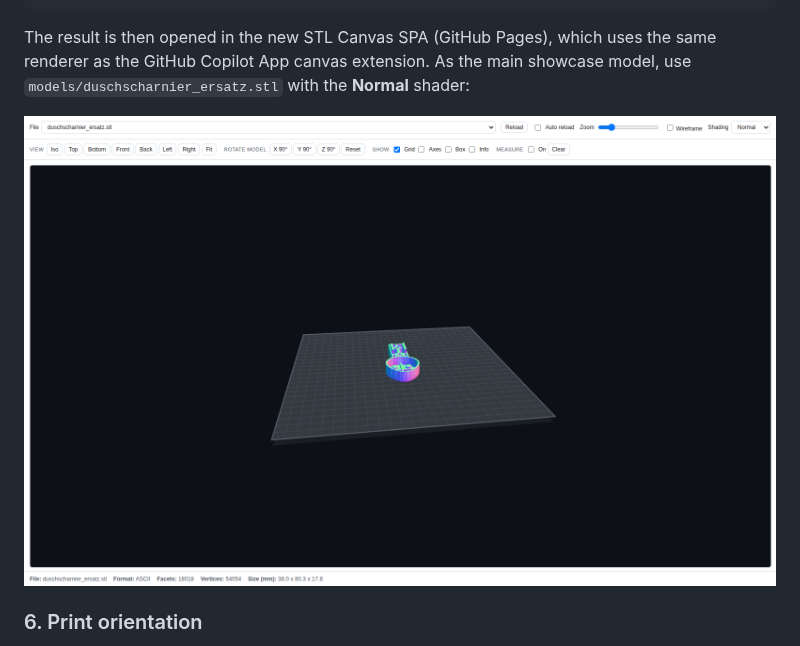
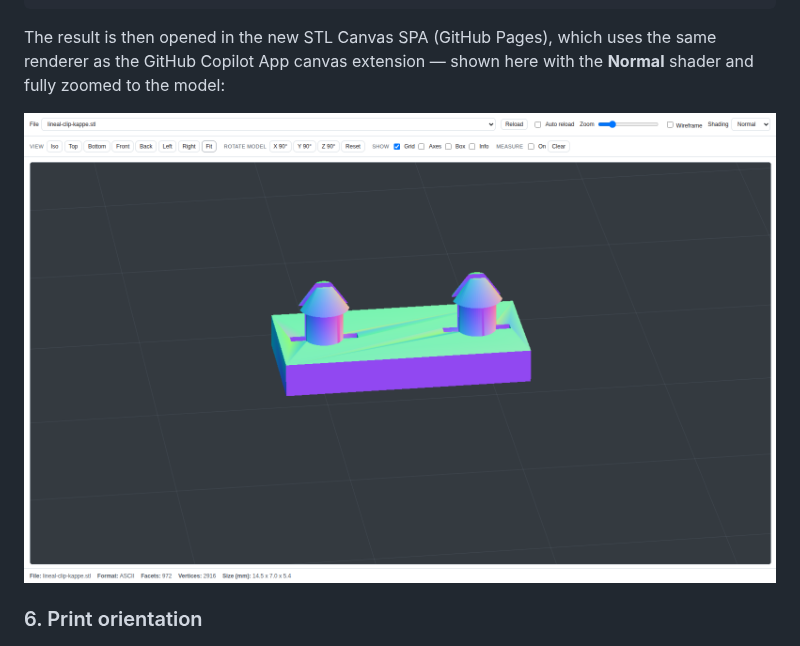
Before and after one commit to harrybin/3d-printing, a Markdown page: README.md, the part around the change. Rendered like a GitHub page; pictures changed too: docs/images/lineal-clip-kappe-spa-normal.png.

Commit message:
Fix README example image: use lineal-clip-kappe with Normal shader, fully zoomed
Co-authored-by: harrybin <15869006+harrybin@users.noreply.github.com>

````diff
--- a/README.md
+++ b/README.md
@@ -95,11 +95,10 @@ volume_mm3: 217.761
 ```
 
 The result is then opened in the new STL Canvas SPA (GitHub Pages), which uses
-the same renderer as the GitHub Copilot App canvas extension. As the main
-showcase model, use `models/duschscharnier_ersatz.stl` with the **Normal**
-shader:
+the same renderer as the GitHub Copilot App canvas extension — shown here with
+the **Normal** shader and fully zoomed to the model:
 
-![STL Canvas SPA preview (Normal shader) of the shower hinge replacement](docs/images/duschscharnier-ersatz-spa-normal.png)
+![STL Canvas SPA preview (Normal shader) of the clip cap](docs/images/lineal-clip-kappe-spa-normal.png)
 
 ### 6. Print orientation
 
````
